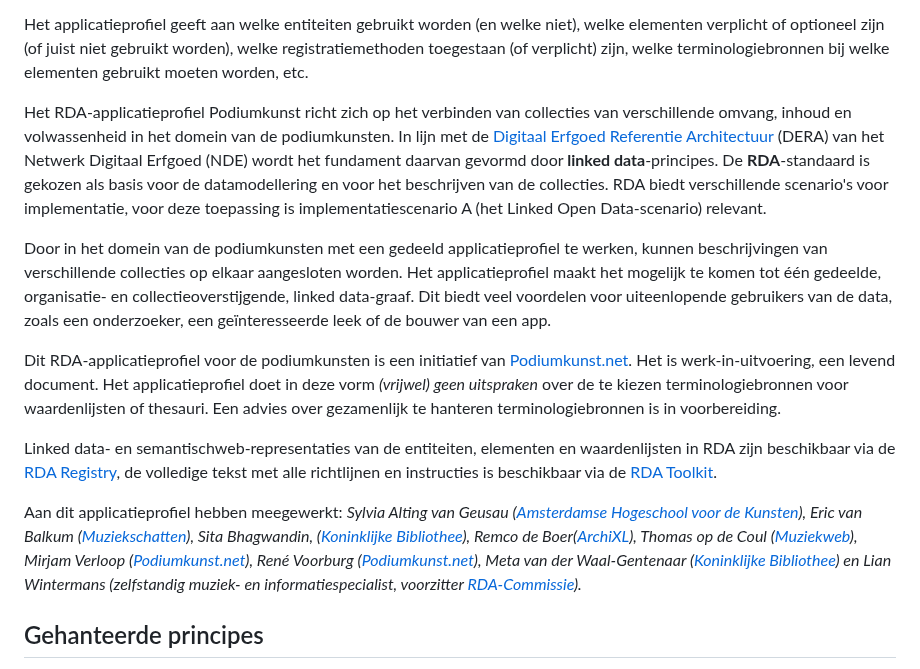
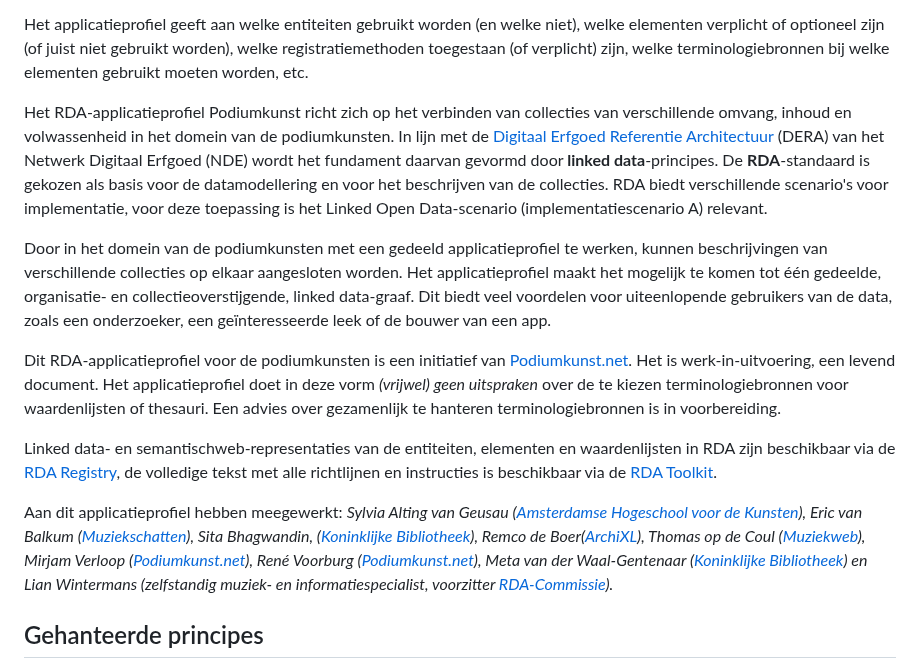
Before and after one commit to PodiumkunstNet/ApplicationProfileRDA, a Markdown page: README.md, the part around the change. Rendered like a GitHub page.

Commit message:
Update README.md
minor updates

```diff
--- a/README.md
+++ b/README.md
@@ -7,7 +7,7 @@ RDA, _Resource Description and Access_, is een pakket van data-elementen, richtl
 
 Het applicatieprofiel geeft aan welke entiteiten gebruikt worden (en welke niet), welke elementen verplicht of optioneel zijn (of juist niet gebruikt worden), welke registratiemethoden toegestaan (of verplicht) zijn, welke terminologiebronnen bij welke elementen gebruikt moeten worden, etc.
 
-Het RDA-applicatieprofiel Podiumkunst richt zich op het verbinden van collecties van verschillende omvang, inhoud en volwassenheid in het domein van de podiumkunsten. In lijn met de [Digitaal Erfgoed Referentie Architectuur](https://netwerkdigitaalerfgoed.nl/activiteiten/dera/) (DERA) van het Netwerk Digitaal Erfgoed (NDE) wordt het fundament daarvan gevormd door **linked data**-principes. De **RDA**-standaard is gekozen als basis voor de datamodellering en voor het beschrijven van de collecties. RDA biedt verschillende scenario's voor implementatie, voor deze toepassing is implementatiescenario A (het Linked Open Data-scenario) relevant.
+Het RDA-applicatieprofiel Podiumkunst richt zich op het verbinden van collecties van verschillende omvang, inhoud en volwassenheid in het domein van de podiumkunsten. In lijn met de [Digitaal Erfgoed Referentie Architectuur](https://netwerkdigitaalerfgoed.nl/activiteiten/dera/) (DERA) van het Netwerk Digitaal Erfgoed (NDE) wordt het fundament daarvan gevormd door **linked data**-principes. De **RDA**-standaard is gekozen als basis voor de datamodellering en voor het beschrijven van de collecties. RDA biedt verschillende scenario's voor implementatie, voor deze toepassing is het Linked Open Data-scenario (implementatiescenario A) relevant.
 
 Door in het domein van de podiumkunsten met een gedeeld applicatieprofiel te werken, kunnen beschrijvingen van verschillende collecties op elkaar aangesloten worden. Het applicatieprofiel maakt het mogelijk te komen tot één gedeelde, organisatie- en collectieoverstijgende, linked data-graaf. Dit biedt veel voordelen voor uiteenlopende gebruikers van de data, zoals een onderzoeker, een geïnteresseerde leek of de bouwer van een app.
 
@@ -15,7 +15,7 @@ Dit RDA-applicatieprofiel voor de podiumkunsten is een initiatief van [Podiumkun
 
 Linked data- en semantischweb-representaties van de entiteiten, elementen en waardenlijsten in RDA zijn beschikbaar via de [RDA Registry](http://www.rdaregistry.info/), de volledige tekst met alle richtlijnen en instructies is beschikbaar via de [RDA Toolkit](https://www.rdatoolkit.org/).
 
-Aan dit applicatieprofiel hebben meegewerkt: *Sylvia Alting van Geusau ([Amsterdamse Hogeschool voor de Kunsten](https://ahk.nl/)), Eric van Balkum ([Muziekschatten](https://www.muziekschatten.nl/)), Sita Bhagwandin, ([Koninklijke Bibliothee](https://kb.nl/)), Remco de Boer([ArchiXL](https://archixl.nl)), Thomas op de Coul ([Muziekweb](https://muziekweb.nl/)), Mirjam Verloop ([Podiumkunst.net](https://podiumkunst.net/)), René Voorburg ([Podiumkunst.net](https://podiumkunst.net/)), Meta van der Waal-Gentenaar ([Koninklijke Bibliothee](https://kb.nl/)) en Lian Wintermans (zelfstandig muziek- en informatiespecialist, voorzitter [RDA-Commissie](https://rdacommissie.home.blog/)).*
+Aan dit applicatieprofiel hebben meegewerkt: *Sylvia Alting van Geusau ([Amsterdamse Hogeschool voor de Kunsten](https://ahk.nl/)), Eric van Balkum ([Muziekschatten](https://www.muziekschatten.nl/)), Sita Bhagwandin, ([Koninklijke Bibliotheek](https://kb.nl/)), Remco de Boer([ArchiXL](https://archixl.nl)), Thomas op de Coul ([Muziekweb](https://muziekweb.nl/)), Mirjam Verloop ([Podiumkunst.net](https://podiumkunst.net/)), René Voorburg ([Podiumkunst.net](https://podiumkunst.net/)), Meta van der Waal-Gentenaar ([Koninklijke Bibliotheek](https://kb.nl/)) en Lian Wintermans (zelfstandig muziek- en informatiespecialist, voorzitter [RDA-Commissie](https://rdacommissie.home.blog/)).*
 
 ## Gehanteerde principes
 Een applicatieprofiel biedt een weloverwogen inperking of verfijning van een bestaande standaard. De principes achter dit profiel gericht op de toepassing van de RDA-standaard binnen het domein van de podiumkunsten worden [hier beschreven](Principles.md).
```
